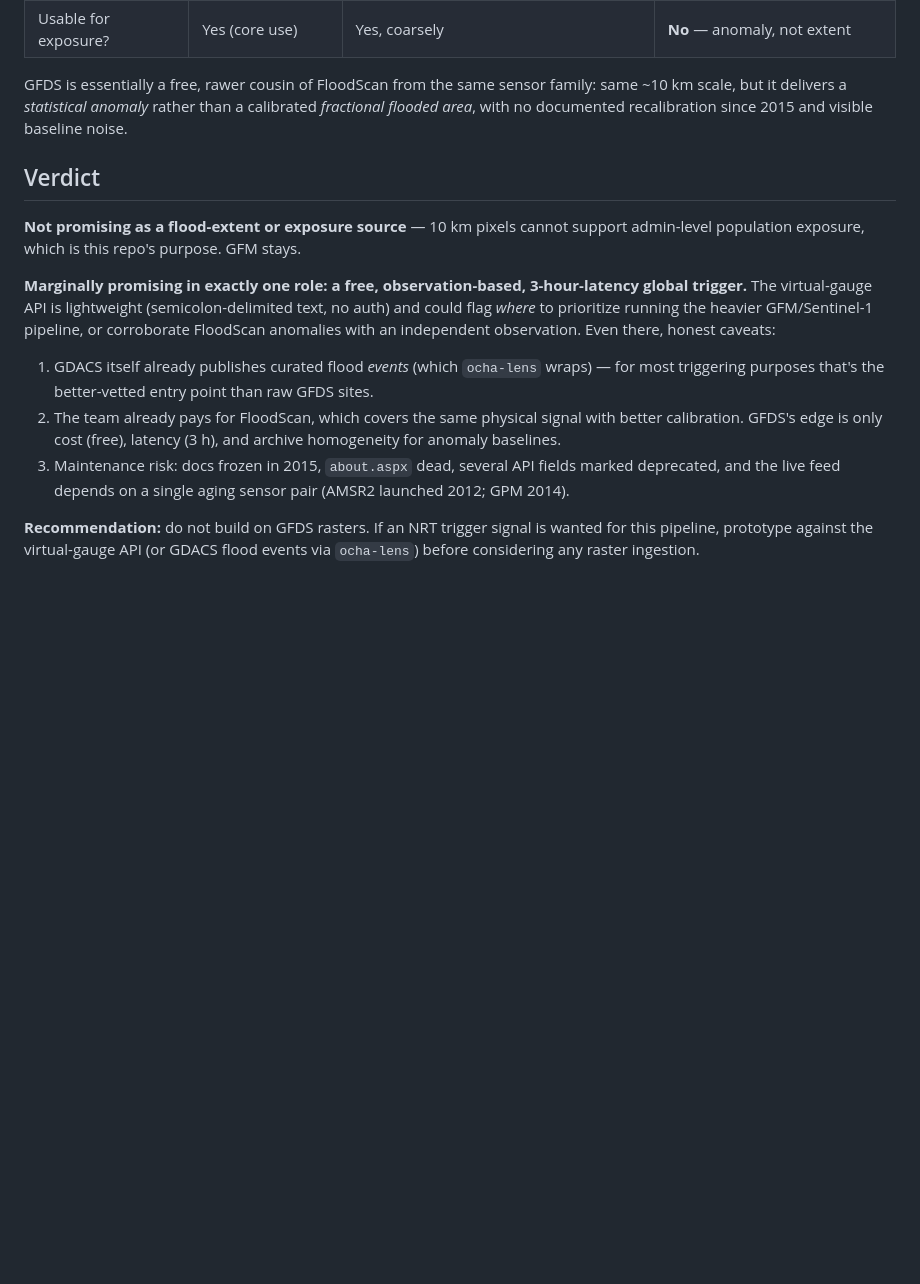
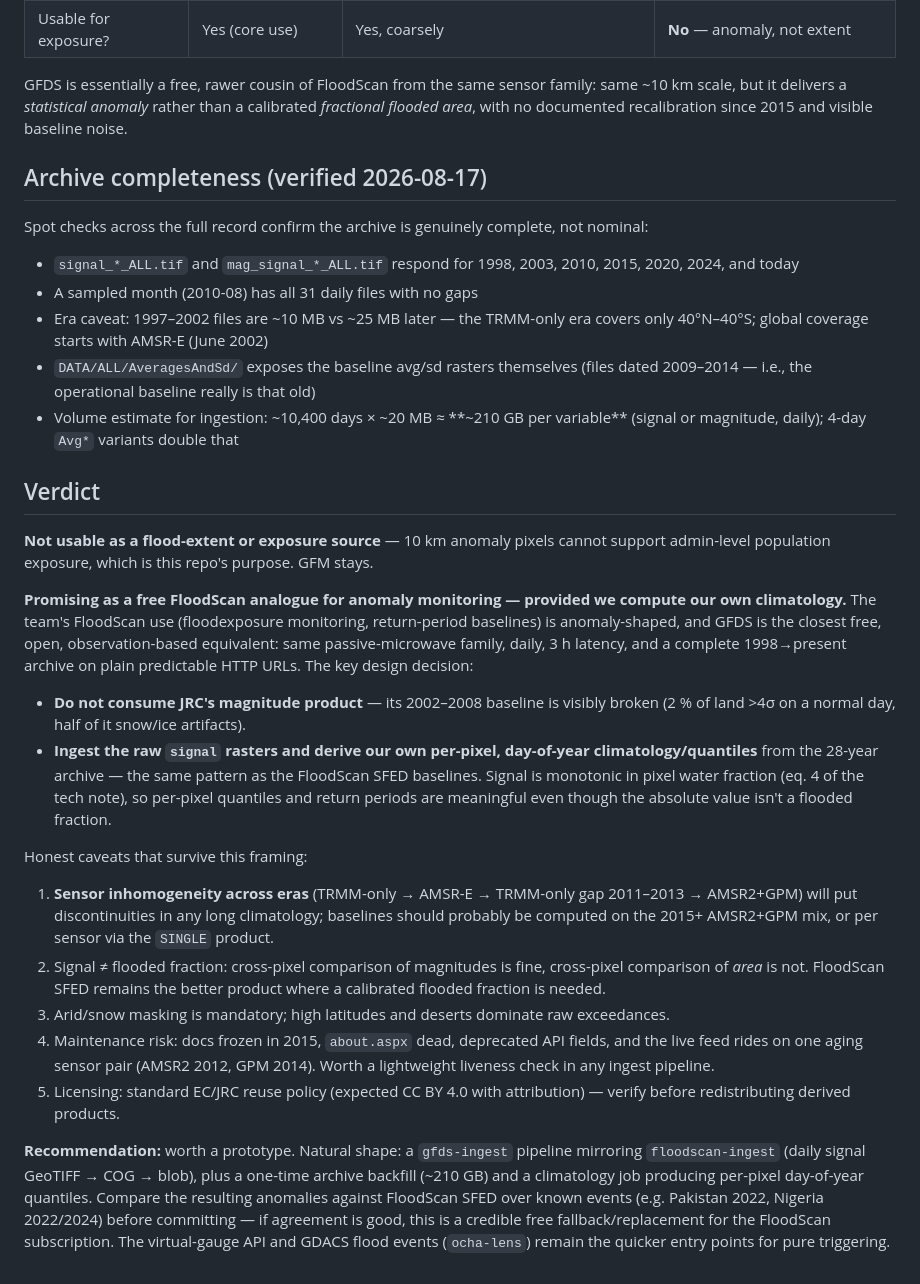
Before and after one commit to OCHA-DAP/ds-flood-gfm, a Markdown page: docs/gdacs-gfds-assessment.md, the part around the change. Rendered like a GitHub page; blank space fills up the shorter version.

Commit message:
docs: verify GFDS archive completeness; revise verdict toward free FloodScan analogue
Spot checks confirm complete daily coverage 1998-present for signal and
magnitude rasters. Reframe: don't consume JRC's stale magnitude product;
ingest raw signal rasters and compute our own day-of-year climatology,
mirroring the FloodScan SFED baseline pattern.

```diff
--- a/docs/gdacs-gfds-assessment.md
+++ b/docs/gdacs-gfds-assessment.md
@@ -81,28 +81,65 @@ family: same ~10 km scale, but it delivers a *statistical anomaly* rather than
 a calibrated *fractional flooded area*, with no documented recalibration since
 2015 and visible baseline noise.
 
+## Archive completeness (verified 2026-08-17)
+
+Spot checks across the full record confirm the archive is genuinely complete,
+not nominal:
+
+- `signal_*_ALL.tif` and `mag_signal_*_ALL.tif` respond for 1998, 2003, 2010,
+  2015, 2020, 2024, and today
+- A sampled month (2010-08) has all 31 daily files with no gaps
+- Era caveat: 1997–2002 files are ~10 MB vs ~25 MB later — the TRMM-only era
+  covers only 40°N–40°S; global coverage starts with AMSR-E (June 2002)
+- `DATA/ALL/AveragesAndSd/` exposes the baseline avg/sd rasters themselves
+  (files dated 2009–2014 — i.e., the operational baseline really is that old)
+- Volume estimate for ingestion: ~10,400 days × ~20 MB ≈ **~210 GB per
+  variable** (signal or magnitude, daily); 4-day `Avg*` variants double that
+
 ## Verdict
 
-**Not promising as a flood-extent or exposure source** — 10 km pixels cannot
-support admin-level population exposure, which is this repo's purpose. GFM
-stays.
+**Not usable as a flood-extent or exposure source** — 10 km anomaly pixels
+cannot support admin-level population exposure, which is this repo's purpose.
+GFM stays.
 
-**Marginally promising in exactly one role: a free, observation-based,
-3-hour-latency global trigger.** The virtual-gauge API is lightweight
-(semicolon-delimited text, no auth) and could flag *where* to prioritize
-running the heavier GFM/Sentinel-1 pipeline, or corroborate FloodScan
-anomalies with an independent observation. Even there, honest caveats:
+**Promising as a free FloodScan analogue for anomaly monitoring — provided we
+compute our own climatology.** The team's FloodScan use (floodexposure
+monitoring, return-period baselines) is anomaly-shaped, and GFDS is the
+closest free, open, observation-based equivalent: same passive-microwave
+family, daily, 3 h latency, and a complete 1998→present archive on plain
+predictable HTTP URLs. The key design decision:
 
-1. GDACS itself already publishes curated flood *events* (which `ocha-lens`
-   wraps) — for most triggering purposes that's the better-vetted entry point
-   than raw GFDS sites.
-2. The team already pays for FloodScan, which covers the same physical signal
-   with better calibration. GFDS's edge is only cost (free), latency (3 h),
-   and archive homogeneity for anomaly baselines.
-3. Maintenance risk: docs frozen in 2015, `about.aspx` dead, several API
-   fields marked deprecated, and the live feed depends on a single aging
-   sensor pair (AMSR2 launched 2012; GPM 2014).
+- **Do not consume JRC's magnitude product** — its 2002–2008 baseline is
+  visibly broken (2 % of land >4σ on a normal day, half of it snow/ice
+  artifacts).
+- **Ingest the raw `signal` rasters and derive our own per-pixel, day-of-year
+  climatology/quantiles** from the 28-year archive — the same pattern as the
+  FloodScan SFED baselines. Signal is monotonic in pixel water fraction
+  (eq. 4 of the tech note), so per-pixel quantiles and return periods are
+  meaningful even though the absolute value isn't a flooded fraction.
 
-**Recommendation:** do not build on GFDS rasters. If an NRT trigger signal is
-wanted for this pipeline, prototype against the virtual-gauge API (or GDACS
-flood events via `ocha-lens`) before considering any raster ingestion.
+Honest caveats that survive this framing:
+
+1. **Sensor inhomogeneity across eras** (TRMM-only → AMSR-E → TRMM-only gap
+   2011–2013 → AMSR2+GPM) will put discontinuities in any long climatology;
+   baselines should probably be computed on the 2015+ AMSR2+GPM mix, or per
+   sensor via the `SINGLE` product.
+2. Signal ≠ flooded fraction: cross-pixel comparison of magnitudes is fine,
+   cross-pixel comparison of *area* is not. FloodScan SFED remains the better
+   product where a calibrated flooded fraction is needed.
+3. Arid/snow masking is mandatory; high latitudes and deserts dominate raw
+   exceedances.
+4. Maintenance risk: docs frozen in 2015, `about.aspx` dead, deprecated API
+   fields, and the live feed rides on one aging sensor pair (AMSR2 2012,
+   GPM 2014). Worth a lightweight liveness check in any ingest pipeline.
+5. Licensing: standard EC/JRC reuse policy (expected CC BY 4.0 with
+   attribution) — verify before redistributing derived products.
+
+**Recommendation:** worth a prototype. Natural shape: a `gfds-ingest` pipeline
+mirroring `floodscan-ingest` (daily signal GeoTIFF → COG → blob), plus a
+one-time archive backfill (~210 GB) and a climatology job producing per-pixel
+day-of-year quantiles. Compare the resulting anomalies against FloodScan SFED
+over known events (e.g. Pakistan 2022, Nigeria 2022/2024) before committing —
+if agreement is good, this is a credible free fallback/replacement for the
+FloodScan subscription. The virtual-gauge API and GDACS flood events
+(`ocha-lens`) remain the quicker entry points for pure triggering.
```
